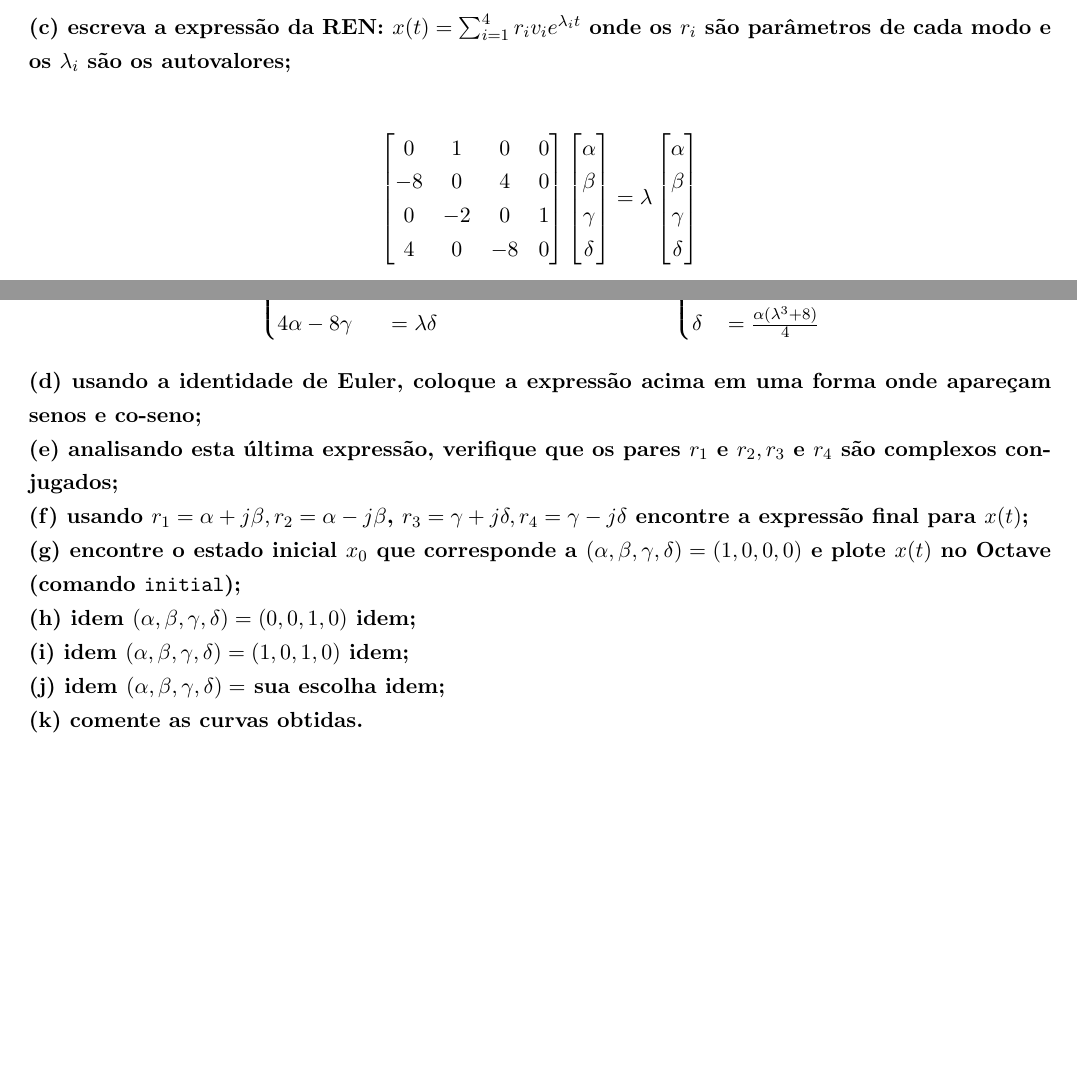
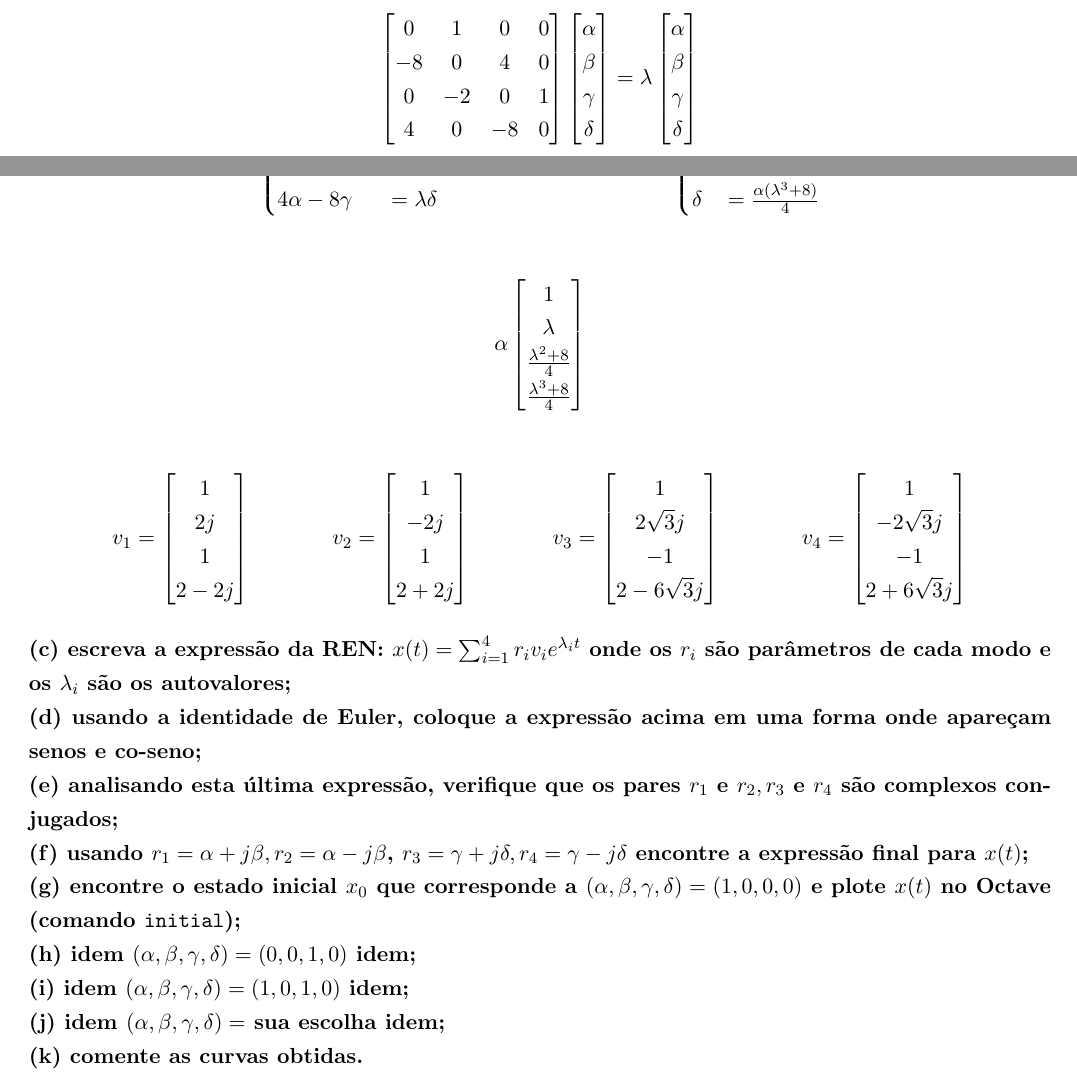
Before and after one commit to mhscardoso/Sig.Sistems, a LaTeX document (Trabalho 4/Trabalho4.tex): two parts of pages 8 and 9 of 9, joined at a grey line, cut so that both start at the same text, the shorter picture padded with empty space. Compiled offline with pdfLaTeX.

Commit message:
autovetores substituidos

```diff
--- a/Trabalho 4/Trabalho4.tex
+++ b/Trabalho 4/Trabalho4.tex
@@ -489,8 +489,6 @@ Disso, obtemos:
   \lambda_1 = 2j; \lambda_2 = -2j; \lambda_3 = 2\sqrt{3}j; \lambda_4 = -2\sqrt{3}j
 \]
 
-\textbf{(c) escreva a expressão da REN: $x(t) = \sum_{i=1}^{4} r_i v_i e^{\lambda_i t}$ onde os $r_i$ são parâmetros de cada modo e os $\lambda_i$ são os autovalores;}
-
 \begin{align*}
   \begin{bmatrix}
     0 & 1 & 0 & 0 \\
@@ -531,6 +529,52 @@ Disso, obtemos:
   \end{cases}
 \end{align*}
 
+\begin{align*}
+  \alpha
+  \begin{bmatrix}
+    1\\
+    \lambda\\
+    \frac{\lambda^2 +8}{4} \\
+    \frac{\lambda^3 +8}{4}
+  \end{bmatrix}
+\end{align*}
+
+\begin{align*}
+  v_1 &=
+  \begin{bmatrix}
+    1\\
+    2j\\
+    1\\
+    2 - 2j
+  \end{bmatrix}
+  &
+  v_2 &=
+  \begin{bmatrix}
+    1\\
+    -2j\\
+    1\\
+    2 + 2j
+  \end{bmatrix}
+  &
+  v_3 &=
+  \begin{bmatrix}
+    1\\
+    2\sqrt{3}j\\
+    -1\\
+    2 - 6\sqrt{3}j
+  \end{bmatrix}
+  &
+  v_4 &=
+  \begin{bmatrix}
+    1\\
+    -2\sqrt{3}j\\
+    -1\\
+    2 + 6\sqrt{3}j
+  \end{bmatrix}
+\end{align*}
+
+\textbf{(c) escreva a expressão da REN: $x(t) = \sum_{i=1}^{4} r_i v_i e^{\lambda_i t}$ onde os $r_i$ são parâmetros de cada modo e os $\lambda_i$ são os autovalores;}
+
 \textbf{(d) usando a identidade de Euler, coloque a expressão acima em uma forma onde apareçam senos e co-seno;}
 
 \textbf{(e) analisando esta última expressão, verifique que os pares $r_1 \text{ e } r_2, r_3 \text{ e } r_4$ são complexos conjugados;}
```
Also changed, not shown: Trabalho 4/Trabalho4.pdf.
